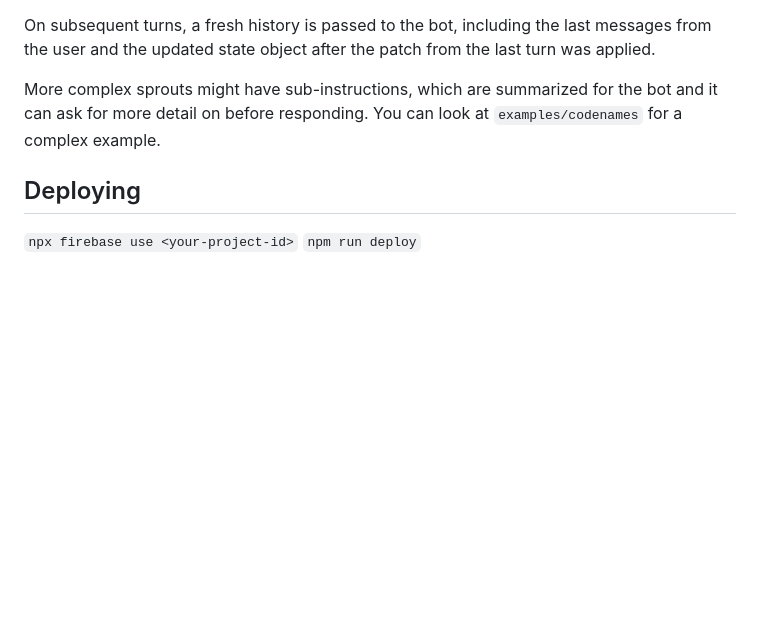
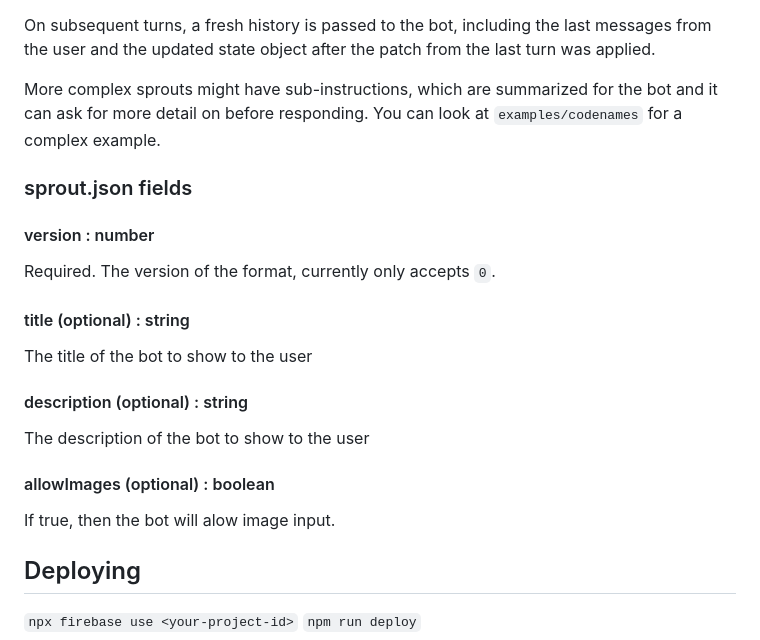
Before and after one commit to jkomoros/code-sprouts, a Markdown page: README.md, the part around the change. Rendered like a GitHub page; blank space fills up the shorter version.

Commit message:
Document sprout.json fields.
Part of #3.

```diff
--- a/README.md
+++ b/README.md
@@ -165,6 +165,24 @@ On subsequent turns, a fresh history is passed to the bot, including the last me
 
 More complex sprouts might have sub-instructions, which are summarized for the bot and it can ask for more detail on before responding. You can look at `examples/codenames` for a complex example.
 
+### sprout.json fields
+
+#### version : number
+
+Required. The version of the format, currently only accepts `0`.
+
+#### title (optional) : string
+
+The title of the bot to show to the user
+
+#### description (optional) : string
+
+The description of the bot to show to the user
+
+#### allowImages (optional) : boolean
+
+If true, then the bot will alow image input.
+
 ## Deploying
 
 `npx firebase use <your-project-id>`
```
